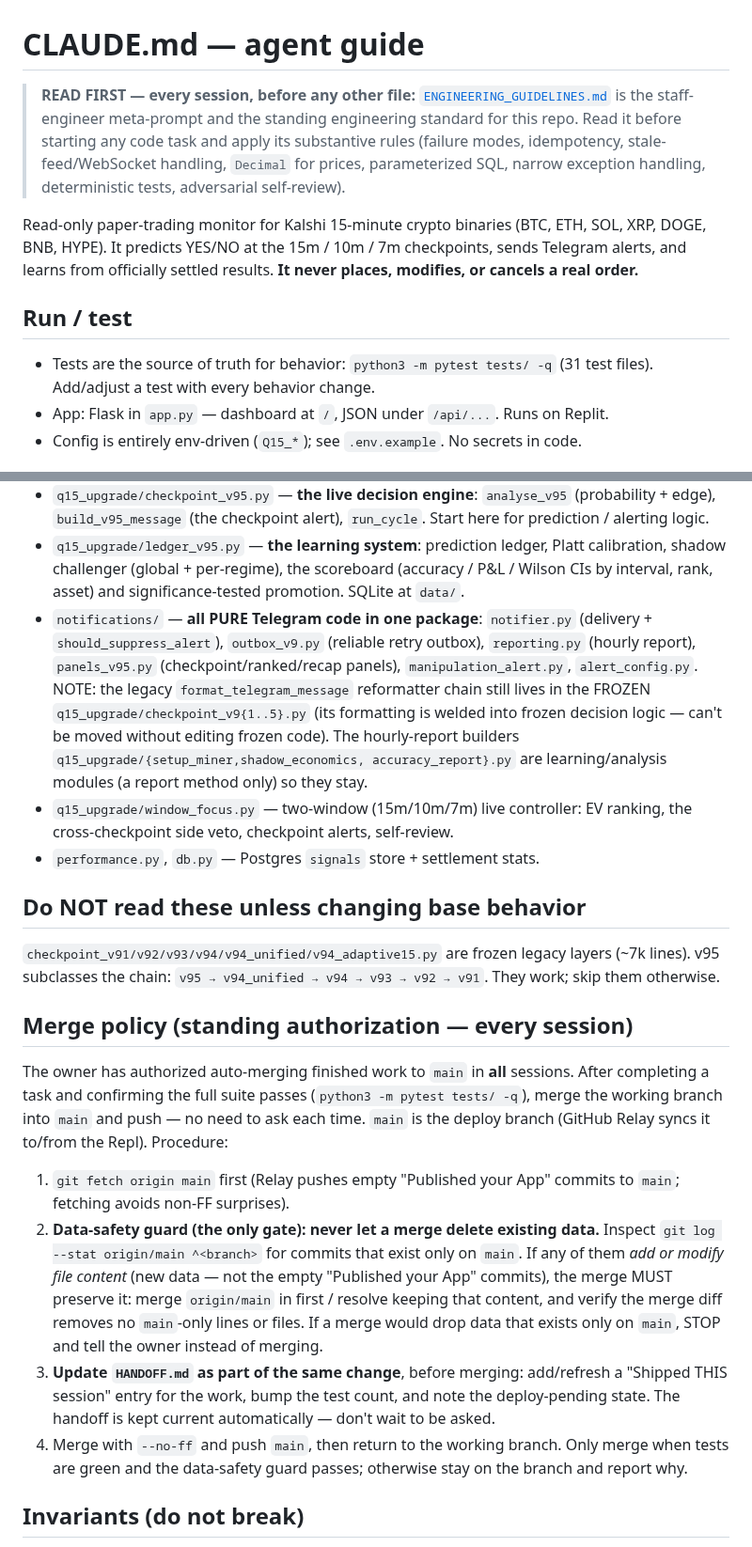
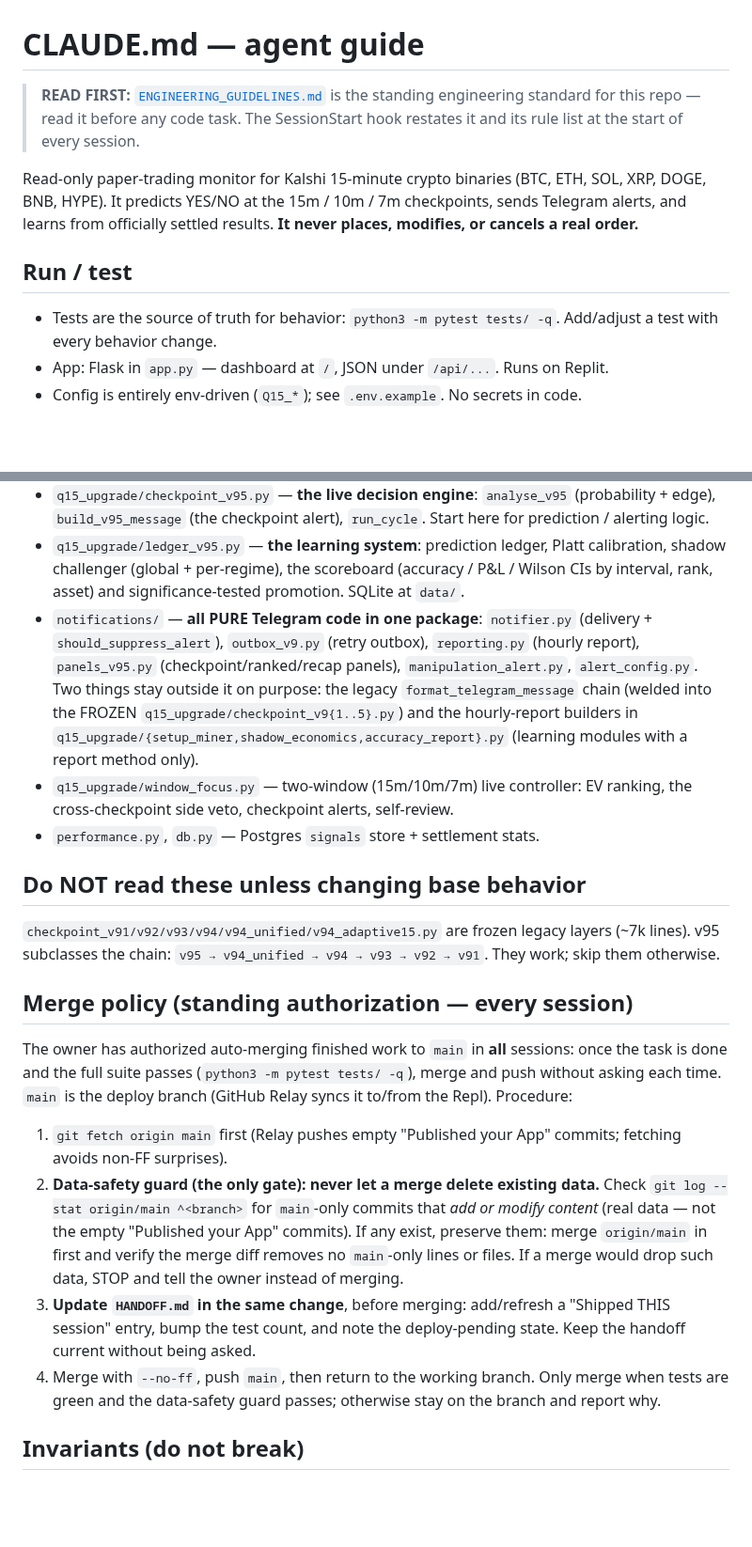
Before and after one commit to turneraontez-alt/tez, a Markdown page: CLAUDE.md, 2 parts joined by grey strips. Shown at 94% size. GitHub-like rendering; blank space fills up the shorter version.

Commit message:
Clean up CLAUDE.md: fix stale facts, cut redundancy, tighten prose
- Drop the stale "31 test files" count (suite has 104; remove the
  brittle number rather than re-hardcode one that will rot again)
- Collapse the READ-FIRST blockquote to a pointer, since the
  SessionStart hook already restates the ENGINEERING_GUIDELINES rule
  list every session
- Tighten the notifications/ note and the merge policy wording while
  preserving every rule (data-safety guard, STOP rule, HANDOFF update,
  4-step procedure) intact
- Leave the Invariants section untouched

Docs-only; test suite unaffected. Net 7 lines shorter.

Co-Authored-By: Claude Opus 4.8 <noreply@anthropic.com>
Claude-Session: https://claude.ai/code/session_01P5rEqf3ZBQRdBLKMR8ByJJ

```diff
--- a/CLAUDE.md
+++ b/CLAUDE.md
@@ -1,11 +1,8 @@
 # CLAUDE.md — agent guide
 
-> **READ FIRST — every session, before any other file:**
-> [`ENGINEERING_GUIDELINES.md`](ENGINEERING_GUIDELINES.md) is the staff-engineer
-> meta-prompt and the standing engineering standard for this repo. Read it before
-> starting any code task and apply its substantive rules (failure modes,
-> idempotency, stale-feed/WebSocket handling, `Decimal` for prices, parameterized
-> SQL, narrow exception handling, deterministic tests, adversarial self-review).
+> **READ FIRST:** [`ENGINEERING_GUIDELINES.md`](ENGINEERING_GUIDELINES.md) is the
+> standing engineering standard for this repo — read it before any code task. The
+> SessionStart hook restates it and its rule list at the start of every session.
 
 Read-only paper-trading monitor for Kalshi 15-minute crypto binaries
 (BTC, ETH, SOL, XRP, DOGE, BNB, HYPE). It predicts YES/NO at the 15m / 10m / 7m
@@ -13,8 +10,8 @@ checkpoints, sends Telegram alerts, and learns from officially settled results.
 **It never places, modifies, or cancels a real order.**
 
 ## Run / test
-- Tests are the source of truth for behavior: `python3 -m pytest tests/ -q`
-  (31 test files). Add/adjust a test with every behavior change.
+- Tests are the source of truth for behavior: `python3 -m pytest tests/ -q`.
+  Add/adjust a test with every behavior change.
 - App: Flask in `app.py` — dashboard at `/`, JSON under `/api/...`. Runs on Replit.
 - Config is entirely env-driven (`Q15_*`); see `.env.example`. No secrets in code.
 
@@ -31,13 +28,12 @@ checkpoints, sends Telegram alerts, and learns from officially settled results.
   (accuracy / P&L / Wilson CIs by interval, rank, asset) and significance-tested
   promotion. SQLite at `data/`.
 - `notifications/` — **all PURE Telegram code in one package**: `notifier.py` (delivery +
-  `should_suppress_alert`), `outbox_v9.py` (reliable retry outbox), `reporting.py`
-  (hourly report), `panels_v95.py` (checkpoint/ranked/recap panels),
-  `manipulation_alert.py`, `alert_config.py`. NOTE: the legacy `format_telegram_message`
-  reformatter chain still lives in the FROZEN `q15_upgrade/checkpoint_v9{1..5}.py` (its
-  formatting is welded into frozen decision logic — can't be moved without editing frozen
-  code). The hourly-report builders `q15_upgrade/{setup_miner,shadow_economics,
-  accuracy_report}.py` are learning/analysis modules (a report method only) so they stay.
+  `should_suppress_alert`), `outbox_v9.py` (retry outbox), `reporting.py` (hourly report),
+  `panels_v95.py` (checkpoint/ranked/recap panels), `manipulation_alert.py`, `alert_config.py`.
+  Two things stay outside it on purpose: the legacy `format_telegram_message` chain (welded
+  into the FROZEN `q15_upgrade/checkpoint_v9{1..5}.py`) and the hourly-report builders in
+  `q15_upgrade/{setup_miner,shadow_economics,accuracy_report}.py` (learning modules with a
+  report method only).
 - `q15_upgrade/window_focus.py` — two-window (15m/10m/7m) live controller:
   EV ranking, the cross-checkpoint side veto, checkpoint alerts, self-review.
 - `performance.py`, `db.py` — Postgres `signals` store + settlement stats.
@@ -48,25 +44,22 @@ layers (~7k lines). v95 subclasses the chain:
 `v95 → v94_unified → v94 → v93 → v92 → v91`. They work; skip them otherwise.
 
 ## Merge policy (standing authorization — every session)
-The owner has authorized auto-merging finished work to `main` in **all** sessions.
-After completing a task and confirming the full suite passes
-(`python3 -m pytest tests/ -q`), merge the working branch into `main` and push —
-no need to ask each time. `main` is the deploy branch (GitHub Relay syncs it
-to/from the Repl). Procedure:
-1. `git fetch origin main` first (Relay pushes empty "Published your App" commits
-   to `main`; fetching avoids non-FF surprises).
+The owner has authorized auto-merging finished work to `main` in **all** sessions:
+once the task is done and the full suite passes (`python3 -m pytest tests/ -q`),
+merge and push without asking each time. `main` is the deploy branch (GitHub Relay
+syncs it to/from the Repl). Procedure:
+1. `git fetch origin main` first (Relay pushes empty "Published your App" commits;
+   fetching avoids non-FF surprises).
 2. **Data-safety guard (the only gate): never let a merge delete existing data.**
-   Inspect `git log --stat origin/main ^<branch>` for commits that exist only on
-   `main`. If any of them *add or modify file content* (new data — not the empty
-   "Published your App" commits), the merge MUST preserve it: merge `origin/main`
-   in first / resolve keeping that content, and verify the merge diff removes no
-   `main`-only lines or files. If a merge would drop data that exists only on
-   `main`, STOP and tell the owner instead of merging.
-3. **Update `HANDOFF.md` as part of the same change**, before merging: add/refresh
-   a "Shipped THIS session" entry for the work, bump the test count, and note the
-   deploy-pending state. The handoff is kept current automatically — don't wait to
-   be asked.
-4. Merge with `--no-ff` and push `main`, then return to the working branch.
+   Check `git log --stat origin/main ^<branch>` for `main`-only commits that *add or
+   modify content* (real data — not the empty "Published your App" commits). If any
+   exist, preserve them: merge `origin/main` in first and verify the merge diff
+   removes no `main`-only lines or files. If a merge would drop such data, STOP and
+   tell the owner instead of merging.
+3. **Update `HANDOFF.md` in the same change**, before merging: add/refresh a "Shipped
+   THIS session" entry, bump the test count, and note the deploy-pending state. Keep
+   the handoff current without being asked.
+4. Merge with `--no-ff`, push `main`, then return to the working branch.
 Only merge when tests are green and the data-safety guard passes; otherwise stay
 on the branch and report why.
 
```
